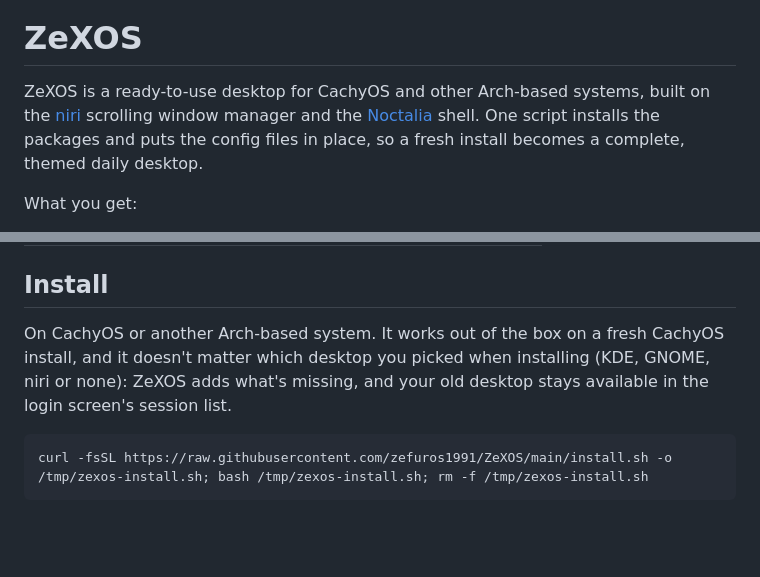
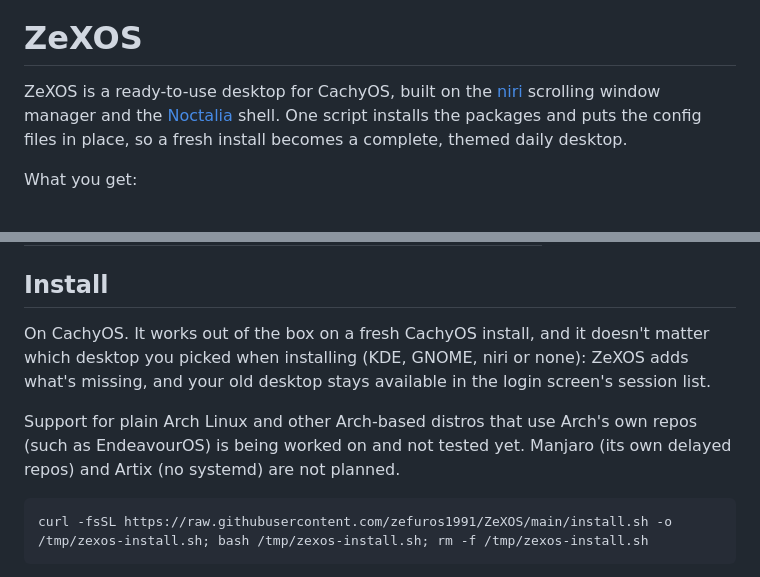
Before and after one commit to zefuros1991/ZeXOS, a Markdown page: README.md, 2 parts joined by grey strips. GitHub-like rendering; blank space fills up the shorter version.

Commit message:
Say in the README that only CachyOS is supported for now
Plain Arch and EndeavourOS support is being worked on. Manjaro and Artix are not planned.

Claude-Session: https://claude.ai/code/session_01SNxg5G9ntmfDffKdsi3AfY

````diff
--- a/README.md
+++ b/README.md
@@ -7,7 +7,7 @@
 
 # ZeXOS
 
-ZeXOS is a ready-to-use desktop for CachyOS and other Arch-based systems, built on the [niri](https://github.com/YaLTeR/niri) scrolling window manager and the [Noctalia](https://noctalia.dev) shell. One script installs the packages and puts the config files in place, so a fresh install becomes a complete, themed daily desktop.
+ZeXOS is a ready-to-use desktop for CachyOS, built on the [niri](https://github.com/YaLTeR/niri) scrolling window manager and the [Noctalia](https://noctalia.dev) shell. One script installs the packages and puts the config files in place, so a fresh install becomes a complete, themed daily desktop.
 
 What you get:
 
@@ -35,7 +35,9 @@ The whole desktop takes its colours from the wallpaper, so every screenshot belo
 
 ## Install
 
-On CachyOS or another Arch-based system. It works out of the box on a fresh CachyOS install, and it doesn't matter which desktop you picked when installing (KDE, GNOME, niri or none): ZeXOS adds what's missing, and your old desktop stays available in the login screen's session list.
+On CachyOS. It works out of the box on a fresh CachyOS install, and it doesn't matter which desktop you picked when installing (KDE, GNOME, niri or none): ZeXOS adds what's missing, and your old desktop stays available in the login screen's session list.
+
+Support for plain Arch Linux and other Arch-based distros that use Arch's own repos (such as EndeavourOS) is being worked on and not tested yet. Manjaro (its own delayed repos) and Artix (no systemd) are not planned.
 
 ```bash
 curl -fsSL https://raw.githubusercontent.com/zefuros1991/ZeXOS/main/install.sh -o /tmp/zexos-install.sh; bash /tmp/zexos-install.sh; rm -f /tmp/zexos-install.sh
````
